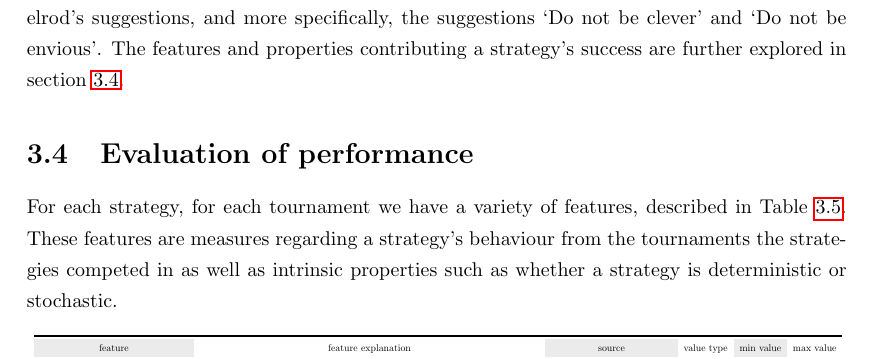
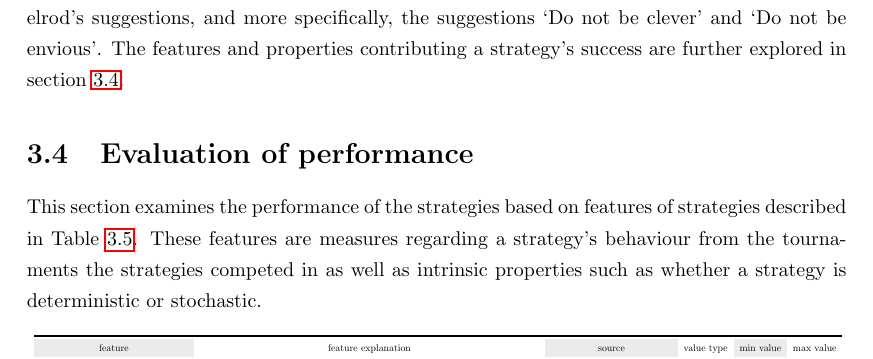
Before and after one commit to Nikoleta-v3/Thesis, a LaTeX thesis (main.tex, which reads src/chapters/04/main.tex): part of page 32 of 54, cut so that both start at the same text. Compiled offline with pdfLaTeX; a LaTeX package or settings file that is missing is left out.

Commit message:
removes we from main body excluding chapter's summary

```diff
--- a/src/chapters/04/main.tex
+++ b/src/chapters/04/main.tex
@@ -516,8 +516,7 @@ explored in section~\ref{section:evaluation_of_performance}.
 
 \section{Evaluation of performance}\label{section:evaluation_of_performance}
 
-
-For each strategy, for each tournament we have a variety of features, described in
+This section examines the performance of the strategies based on features of strategies described in
 Table~\ref{table:manual_features}. These features are measures regarding a
 strategy's behaviour from the tournaments the strategies competed in as well as
 intrinsic properties such as whether a strategy is deterministic or stochastic.
```
Also changed, not shown: main.pdf.
